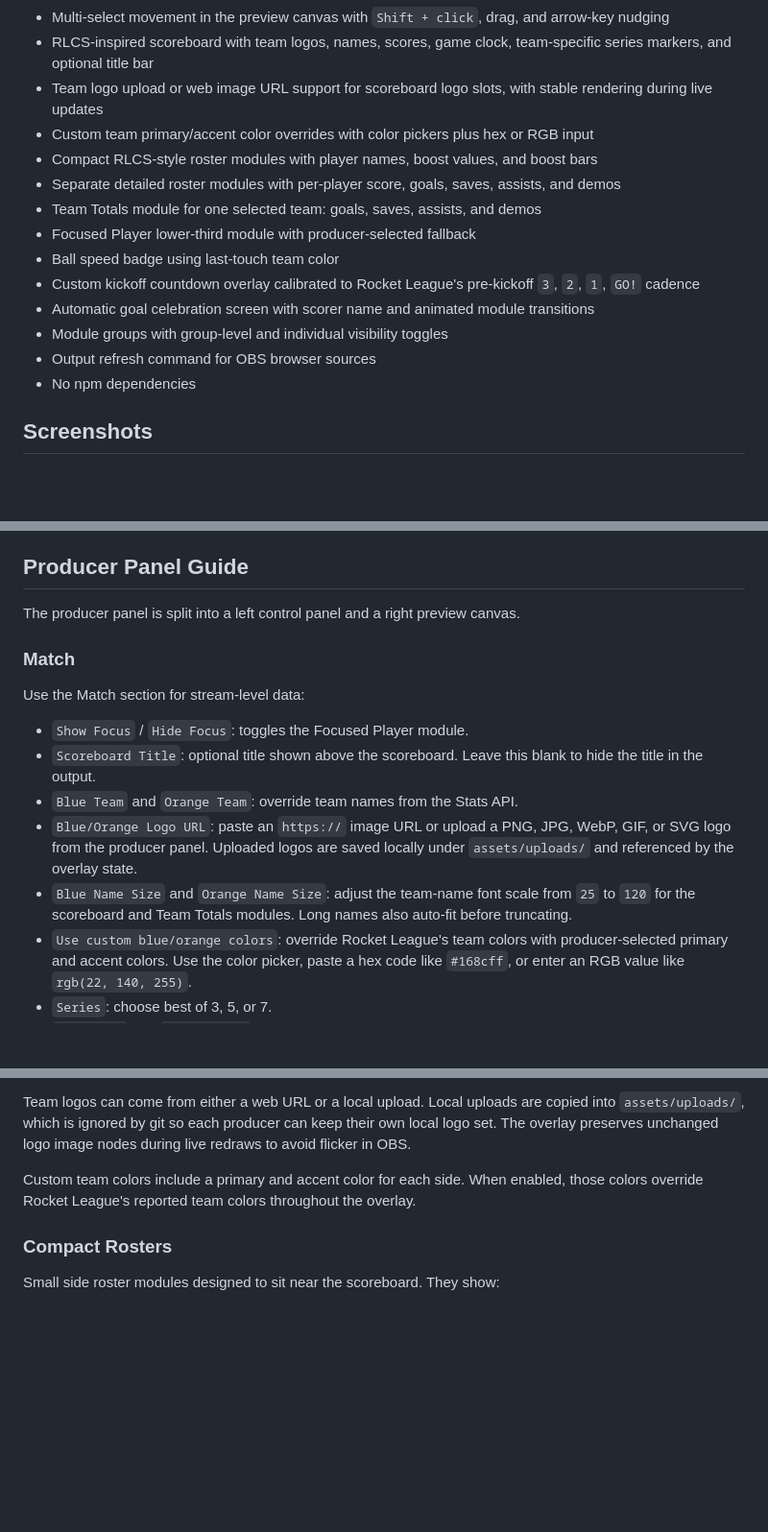
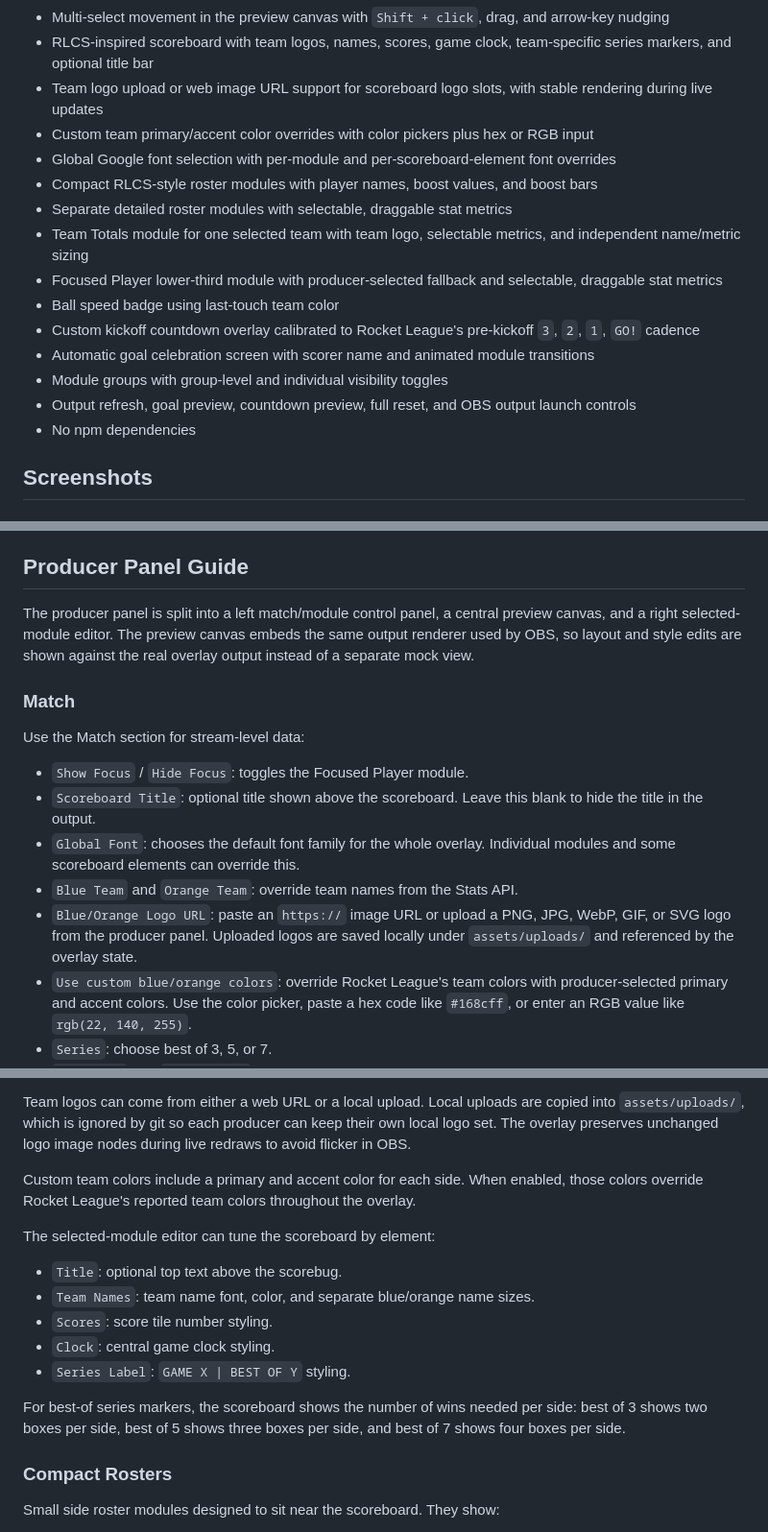
Before and after one commit to jarrettabello/rocket-league-broadcast-studio, a Markdown page: README.md, 3 parts joined by grey strips. Shown at 96% size. Rendered like a GitHub page; blank space fills up the shorter version.

```diff
--- a/README.md
+++ b/README.md
@@ -14,15 +14,16 @@ A local producer-controlled broadcast overlay for Rocket League streams. It read
 - RLCS-inspired scoreboard with team logos, names, scores, game clock, team-specific series markers, and optional title bar
 - Team logo upload or web image URL support for scoreboard logo slots, with stable rendering during live updates
 - Custom team primary/accent color overrides with color pickers plus hex or RGB input
+- Global Google font selection with per-module and per-scoreboard-element font overrides
 - Compact RLCS-style roster modules with player names, boost values, and boost bars
-- Separate detailed roster modules with per-player score, goals, saves, assists, and demos
-- Team Totals module for one selected team: goals, saves, assists, and demos
-- Focused Player lower-third module with producer-selected fallback
+- Separate detailed roster modules with selectable, draggable stat metrics
+- Team Totals module for one selected team with team logo, selectable metrics, and independent name/metric sizing
+- Focused Player lower-third module with producer-selected fallback and selectable, draggable stat metrics
 - Ball speed badge using last-touch team color
 - Custom kickoff countdown overlay calibrated to Rocket League's pre-kickoff `3`, `2`, `1`, `GO!` cadence
 - Automatic goal celebration screen with scorer name and animated module transitions
 - Module groups with group-level and individual visibility toggles
-- Output refresh command for OBS browser sources
+- Output refresh, goal preview, countdown preview, full reset, and OBS output launch controls
 - No npm dependencies
 
 ## Screenshots
@@ -123,7 +124,7 @@ Avoid scaling the browser source up in OBS if possible. Scaling a `1600x900` sou
 
 ## Producer Panel Guide
 
-The producer panel is split into a left control panel and a right preview canvas.
+The producer panel is split into a left match/module control panel, a central preview canvas, and a right selected-module editor. The preview canvas embeds the same output renderer used by OBS, so layout and style edits are shown against the real overlay output instead of a separate mock view.
 
 ### Match
 
@@ -131,9 +132,9 @@ Use the Match section for stream-level data:
 
 - `Show Focus` / `Hide Focus`: toggles the Focused Player module.
 - `Scoreboard Title`: optional title shown above the scoreboard. Leave this blank to hide the title in the output.
+- `Global Font`: chooses the default font family for the whole overlay. Individual modules and some scoreboard elements can override this.
 - `Blue Team` and `Orange Team`: override team names from the Stats API.
 - `Blue/Orange Logo URL`: paste an `https://` image URL or upload a PNG, JPG, WebP, GIF, or SVG logo from the producer panel. Uploaded logos are saved locally under `assets/uploads/` and referenced by the overlay state.
-- `Blue Name Size` and `Orange Name Size`: adjust the team-name font scale from `25` to `120` for the scoreboard and Team Totals modules. Long names also auto-fit before truncating.
 - `Use custom blue/orange colors`: override Rocket League's team colors with producer-selected primary and accent colors. Use the color picker, paste a hex code like `#168cff`, or enter an RGB value like `rgb(22, 140, 255)`.
 - `Series`: choose best of 3, 5, or 7.
 - `Blue Wins` and `Orange Wins`: controls the scoreboard series markers.
@@ -210,6 +228,16 @@ The game clock freezes during pre-kickoff countdown, goal replays, pauses, and m
 Team logos can come from either a web URL or a local upload. Local uploads are copied into `assets/uploads/`, which is ignored by git so each producer can keep their own local logo set. The overlay preserves unchanged logo image nodes during live redraws to avoid flicker in OBS.
 
 Custom team colors include a primary and accent color for each side. When enabled, those colors override Rocket League's reported team colors throughout the overlay.
+
+The selected-module editor can tune the scoreboard by element:
+
+- `Title`: optional top text above the scorebug.
+- `Team Names`: team name font, color, and separate blue/orange name sizes.
+- `Scores`: score tile number styling.
+- `Clock`: central game clock styling.
+- `Series Label`: `GAME X | BEST OF Y` styling.
+
+For best-of series markers, the scoreboard shows the number of wins needed per side: best of 3 shows two boxes per side, best of 5 shows three boxes per side, and best of 7 shows four boxes per side.
 
 ### Compact Rosters
 
```
Also changed, not shown: other parts of README.md (+30 -7 lines).
